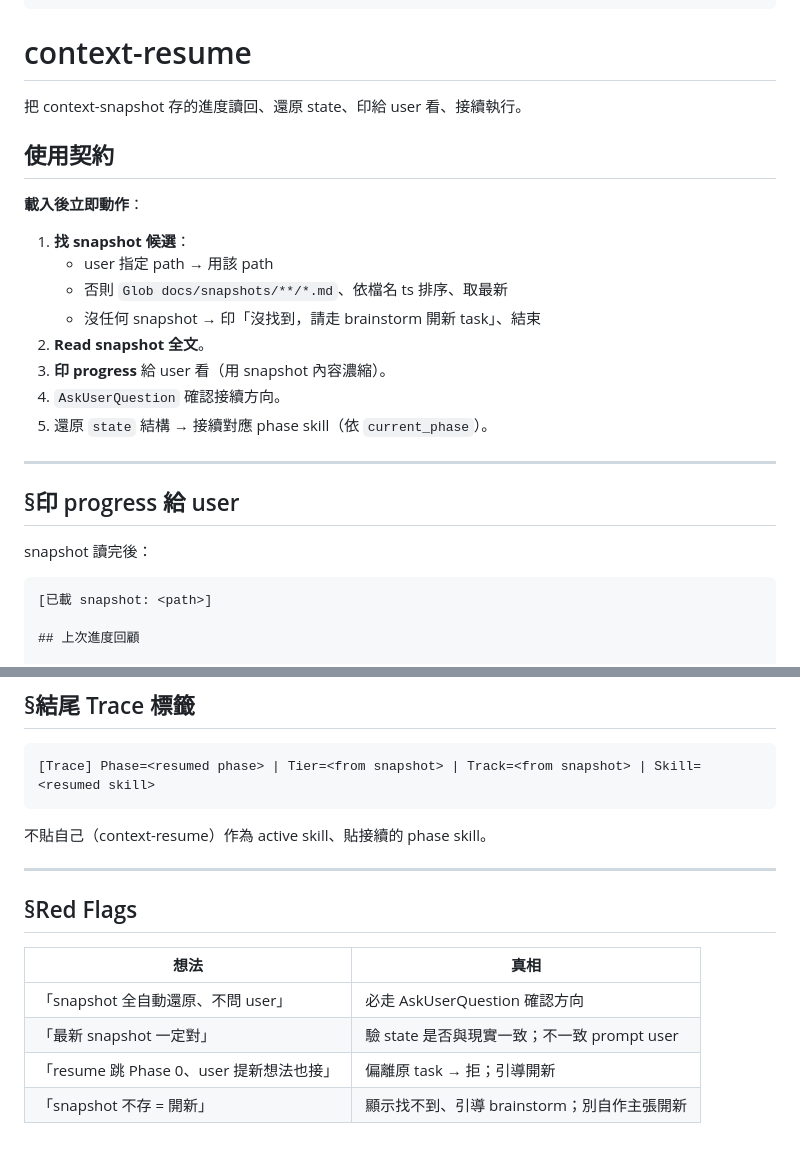
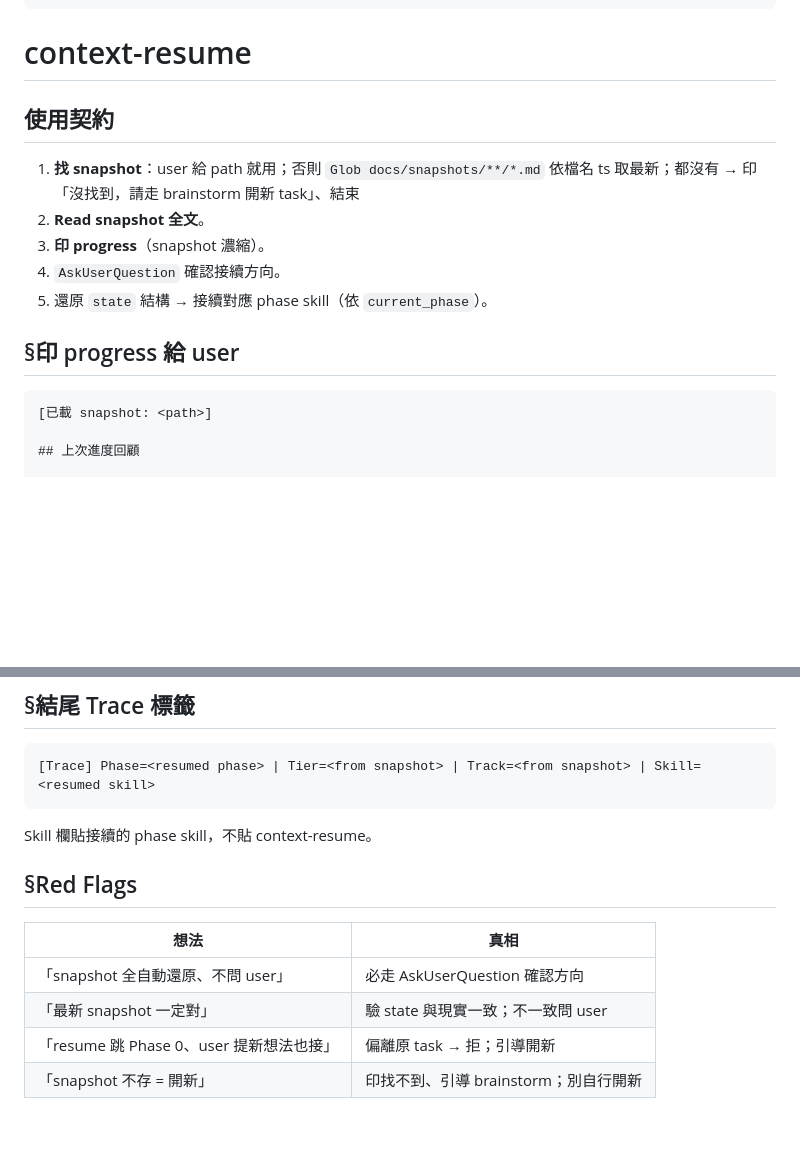
Before and after one commit to fujiei22/bstack, a Markdown page: skills/context-resume/SKILL.md, 2 parts joined by grey strips. GitHub-like rendering; blank space fills up the shorter version.

````diff
--- a/skills/context-resume/SKILL.md
+++ b/skills/context-resume/SKILL.md
@@ -7,26 +7,15 @@ description: |
 
 # context-resume
 
-把 context-snapshot 存的進度讀回、還原 state、印給 user 看、接續執行。
-
 ## 使用契約
 
-**載入後立即動作**：
-
-1. **找 snapshot 候選**：
-   - user 指定 path → 用該 path
-   - 否則 `Glob docs/snapshots/**/*.md`、依檔名 ts 排序、取最新
-   - 沒任何 snapshot → 印「沒找到，請走 brainstorm 開新 task」、結束
+1. **找 snapshot**：user 給 path 就用；否則 `Glob docs/snapshots/**/*.md` 依檔名 ts 取最新；都沒有 → 印「沒找到，請走 brainstorm 開新 task」、結束
 2. **Read snapshot 全文**。
-3. **印 progress** 給 user 看（用 snapshot 內容濃縮）。
+3. **印 progress**（snapshot 濃縮）。
 4. `AskUserQuestion` 確認接續方向。
 5. 還原 `state` 結構 → 接續對應 phase skill（依 `current_phase`）。
 
----
-
 ## §印 progress 給 user
-
-snapshot 讀完後：
 
 ```
 [已載 snapshot: <path>]
@@ -136,15 +105,13 @@ state:
 [Trace] Phase=<resumed phase> | Tier=<from snapshot> | Track=<from snapshot> | Skill=<resumed skill>
 ```
 
-不貼自己（context-resume）作為 active skill、貼接續的 phase skill。
-
----
+Skill 欄貼接續的 phase skill，不貼 context-resume。
 
 ## §Red Flags
 
 | 想法 | 真相 |
 |---|---|
 | 「snapshot 全自動還原、不問 user」 | 必走 AskUserQuestion 確認方向 |
-| 「最新 snapshot 一定對」 | 驗 state 是否與現實一致；不一致 prompt user |
+| 「最新 snapshot 一定對」 | 驗 state 與現實一致；不一致問 user |
 | 「resume 跳 Phase 0、user 提新想法也接」 | 偏離原 task → 拒；引導開新 |
-| 「snapshot 不存 = 開新」 | 顯示找不到、引導 brainstorm；別自作主張開新 |
+| 「snapshot 不存 = 開新」 | 印找不到、引導 brainstorm；別自行開新 |
````
Also changed, not shown: other parts of skills/context-resume/SKILL.md (+6 -26 lines).
